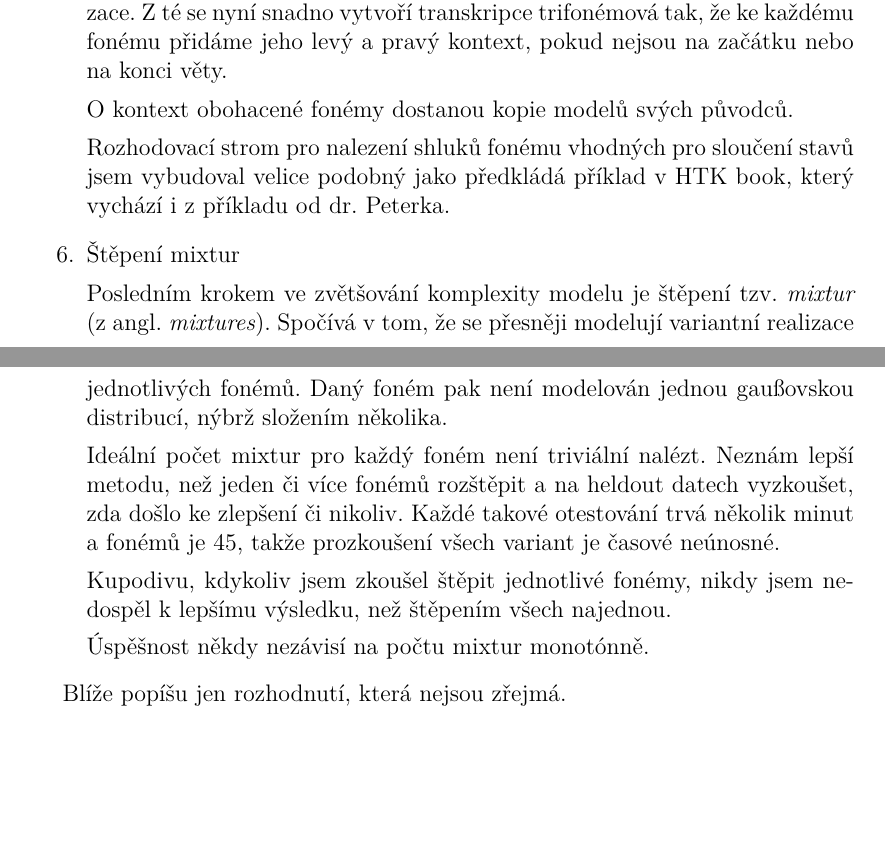
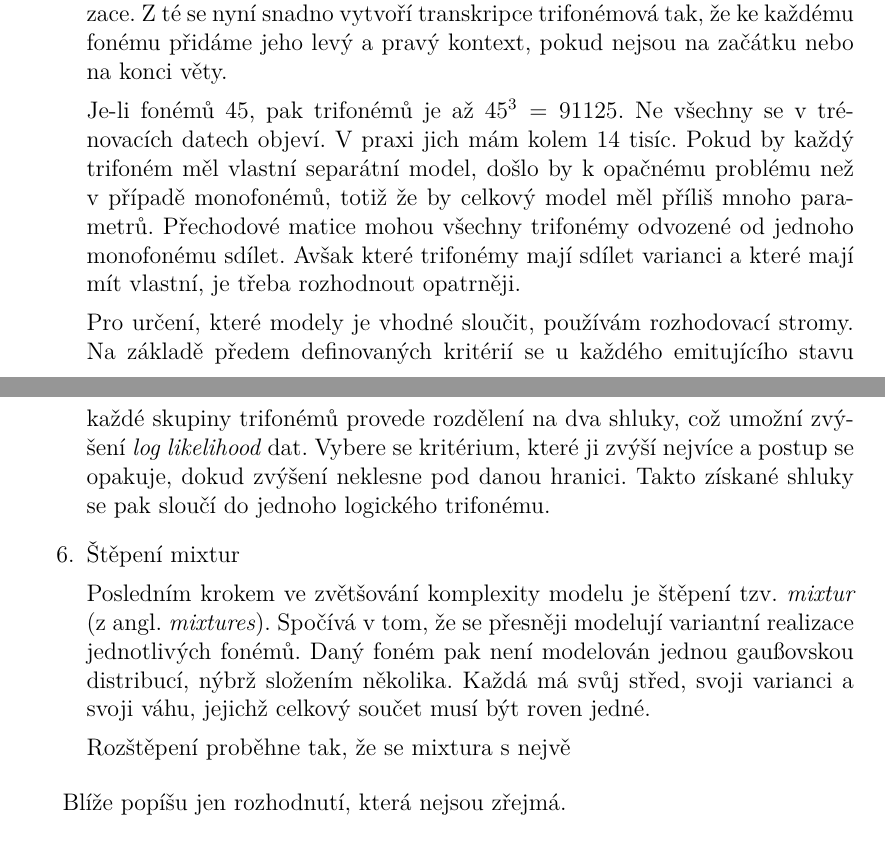
Before and after one commit to Sixtease/disertace, a LaTeX thesis (disertace.tex, which reads akusticky-model.tex): two parts of pages 10 and 11 of 22, joined at a grey line, cut so that both start at the same text, the shorter picture padded with empty space. Compiled offline with XeLaTeX.

Commit message:
trifonémy a mixtury

```diff
--- a/akusticky-model.tex
+++ b/akusticky-model.tex
@@ -90,29 +90,29 @@ Z~nuceného zarovnání máme přepis obohacený o~konkrétní fonetické realiz
 se nyní snadno vytvoří transkripce trifonémová tak, že ke každému fonému přidáme
 jeho levý a pravý kontext, pokud nejsou na~začátku nebo na~konci věty.
 
-O~kontext obohacené fonémy dostanou kopie modelů svých původců.
-% TODO
+Je-li fonémů 45, pak trifonémů je až $45^3 = 91125$. Ne všechny se v~trénovacích
+datech objeví. V~praxi jich mám kolem 14 tisíc. Pokud by každý trifoném měl
+vlastní separátní model, došlo by k~opačnému problému než v~případě monofonémů,
+totiž že by celkový model měl příliš mnoho parametrů. Přechodové matice mohou
+všechny trifonémy odvozené od jednoho monofonému sdílet. Avšak které trifonémy
+mají sdílet varianci a které mají mít vlastní, je třeba rozhodnout opatrněji.
 
-Rozhodovací strom pro nalezení shluků fonému vhodných pro sloučení stavů jsem
-vybudoval velice podobný jako předkládá příklad v~HTK book, který vychází i
-z~příkladu od~dr. Peterka.
+Pro určení, které modely je vhodné sloučit, používám rozhodovací stromy.
+Na~základě předem definovaných kritérií se u~každého emitujícího stavu každé
+skupiny trifonémů provede rozdělení na~dva shluky, což umožní zvýšení
+\textit{log likelihood} dat. Vybere se kritérium, které ji zvýší nejvíce a
+postup se opakuje, dokud zvýšení neklesne pod~danou hranici. Takto získané
+shluky se pak sloučí do jednoho logického trifonému.
 
 \item{Štěpení mixtur}
 
 Posledním krokem ve~zvětšování komplexity modelu je štěpení tzv.~\textit{mixtur}
 (z~angl. \textit{mixtures}). Spočívá v~tom, že se přesněji modelují variantní
 realizace jednotlivých fonémů. Daný foném pak není modelován jednou gaußovskou
-distribucí, nýbrž složením několika.
+distribucí, nýbrž složením několika. Každá má svůj střed, svoji varianci a svoji
+váhu, jejichž celkový součet musí být roven jedné.
 
-Ideální počet mixtur pro každý foném není triviální nalézt. Neznám lepší metodu,
-než jeden či více fonémů rozštěpit a na~heldout datech vyzkoušet, zda došlo
-ke~zlepšení či nikoliv. Každé takové otestování trvá několik minut a fonémů je 45,
-takže prozkoušení všech variant je časové neúnosné.
-
-Kupodivu, kdykoliv jsem zkoušel štěpit jednotlivé fonémy, nikdy jsem nedospěl
-k~lepšímu výsledku, než štěpením všech najednou.
-
-Úspěšnost někdy nezávisí na~počtu mixtur monotónně.
+Rozštěpení proběhne tak, že se mixtura s~nejvě
 
 \end{enumerate}
 
```
